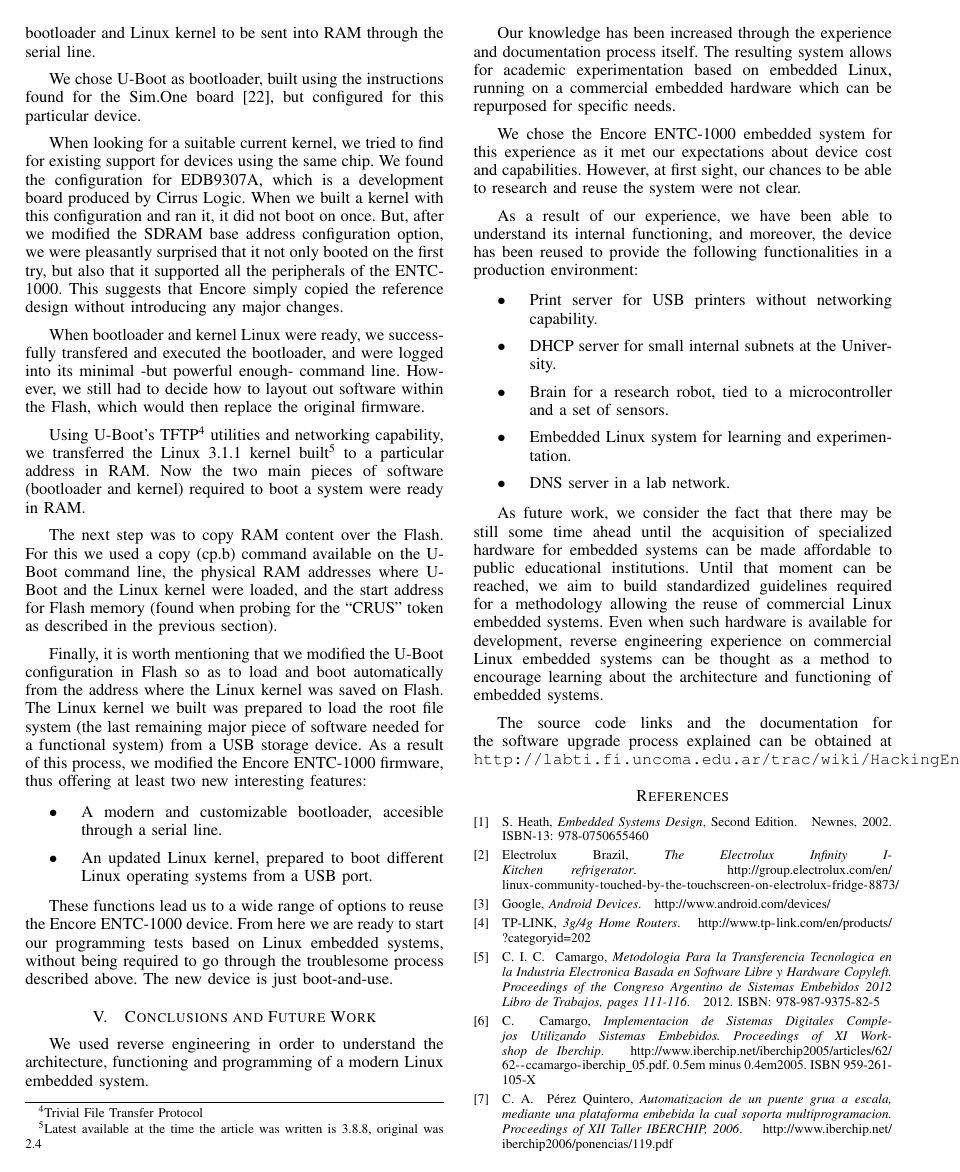
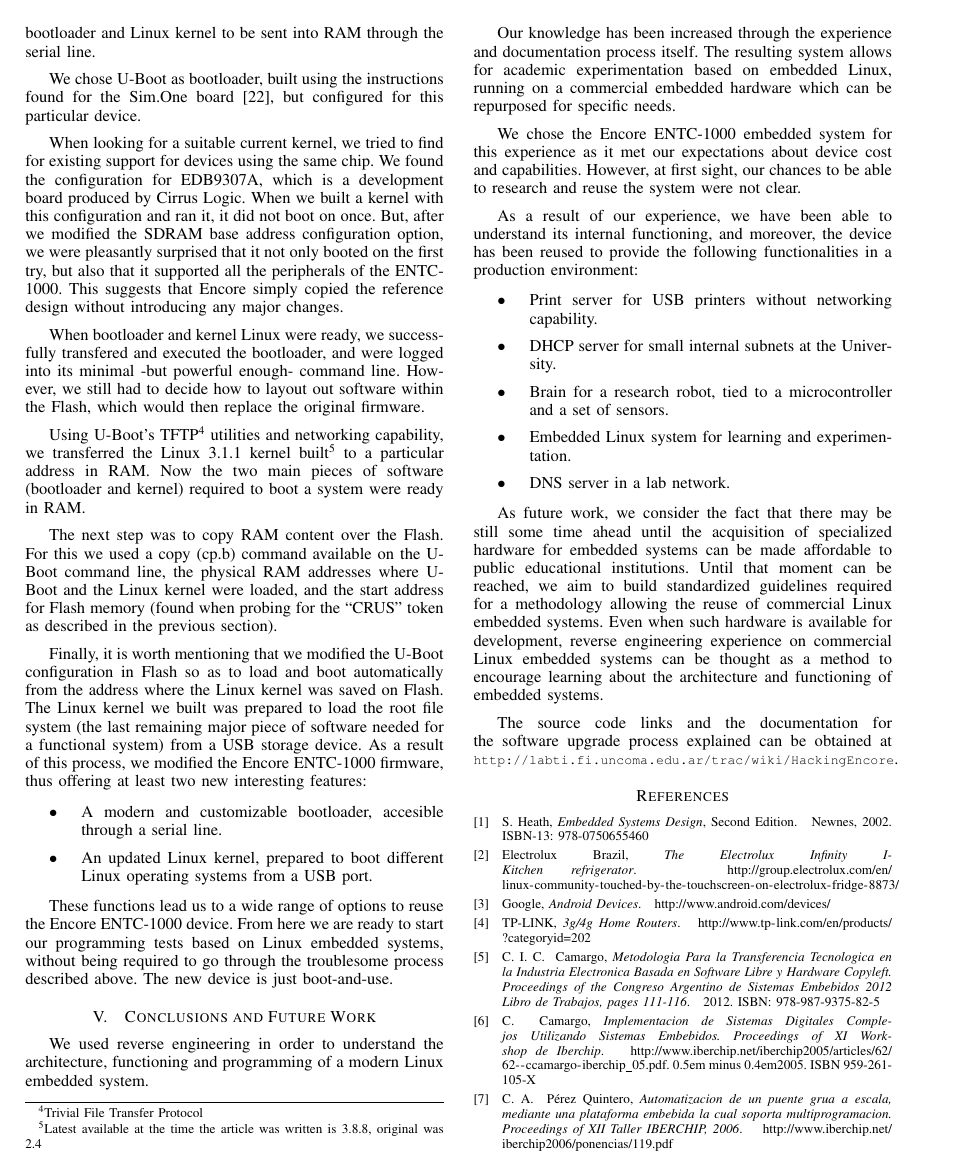
Before and after one commit to zrafa/articulos, a LaTeX paper (articulo-case2013/reverse-engineering-case2013.tex): page 4 of 5. Compiled offline with pdfLaTeX.

Commit message:
labti link

```diff
--- a/articulo-case2013/reverse-engineering-case2013.tex
+++ b/articulo-case2013/reverse-engineering-case2013.tex
@@ -1129,7 +1129,7 @@ a method to encourage learning about the architecture and functioning of embedde
 
 The source code links and the
 documentation for the software upgrade process explained can be obtained
-at \texttt{http://labti.fi.uncoma.edu.ar/trac/wiki/HackingEncore}.
+at {\footnotesize \texttt{http://labti.fi.uncoma.edu.ar/trac/wiki/HackingEncore}}.
 
 %fin de las conclusiones
 
```
